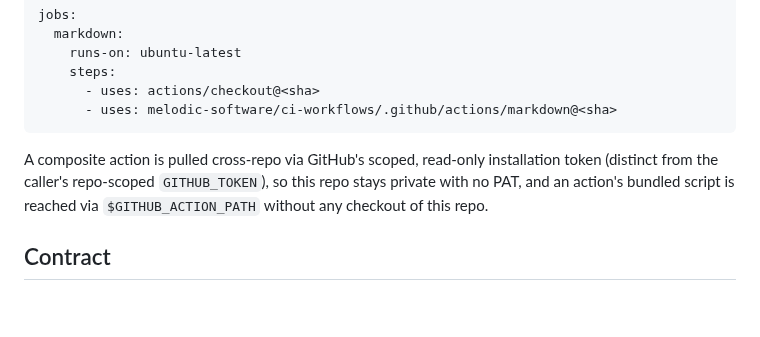
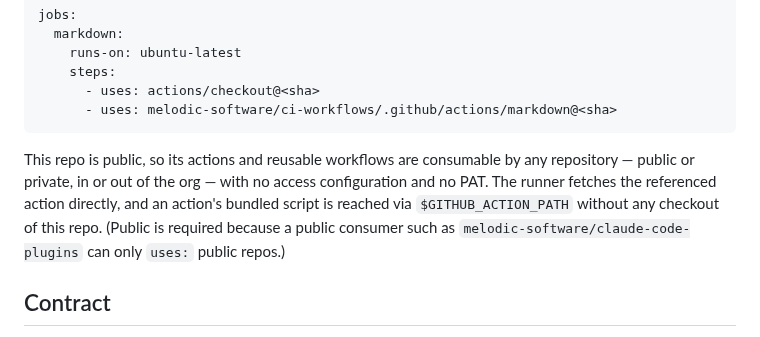
Before and after one commit to melodic-software/ci-workflows, a Markdown page: README.md, the part around the change. Rendered like a GitHub page; blank space fills up the shorter version.

Commit message:
docs(readme): reconcile consumption note to public visibility (#24)
The repo is public now, so the "stays private with no PAT / scoped installation
token" framing was stale. Public actions/workflows are consumable by any repo
(public or private, in or out of org) with no access config; public is in fact
required so a public consumer (claude-code-plugins) can `uses:` it. The
no-checkout / $GITHUB_ACTION_PATH mechanic is unchanged.

Co-authored-by: Claude Opus 4.8 (1M context) <noreply@anthropic.com>

````diff
--- a/README.md
+++ b/README.md
@@ -15,10 +15,12 @@ jobs:
       - uses: melodic-software/ci-workflows/.github/actions/markdown@<sha>
 ```
 
-A composite action is pulled cross-repo via GitHub's scoped, read-only
-installation token (distinct from the caller's repo-scoped `GITHUB_TOKEN`), so
-this repo stays private with no PAT, and an action's bundled script is reached
-via `$GITHUB_ACTION_PATH` without any checkout of this repo.
+This repo is public, so its actions and reusable workflows are consumable by any
+repository — public or private, in or out of the org — with no access
+configuration and no PAT. The runner fetches the referenced action directly, and
+an action's bundled script is reached via `$GITHUB_ACTION_PATH` without any
+checkout of this repo. (Public is required because a public consumer such as
+`melodic-software/claude-code-plugins` can only `uses:` public repos.)
 
 ## Contract
 
````
